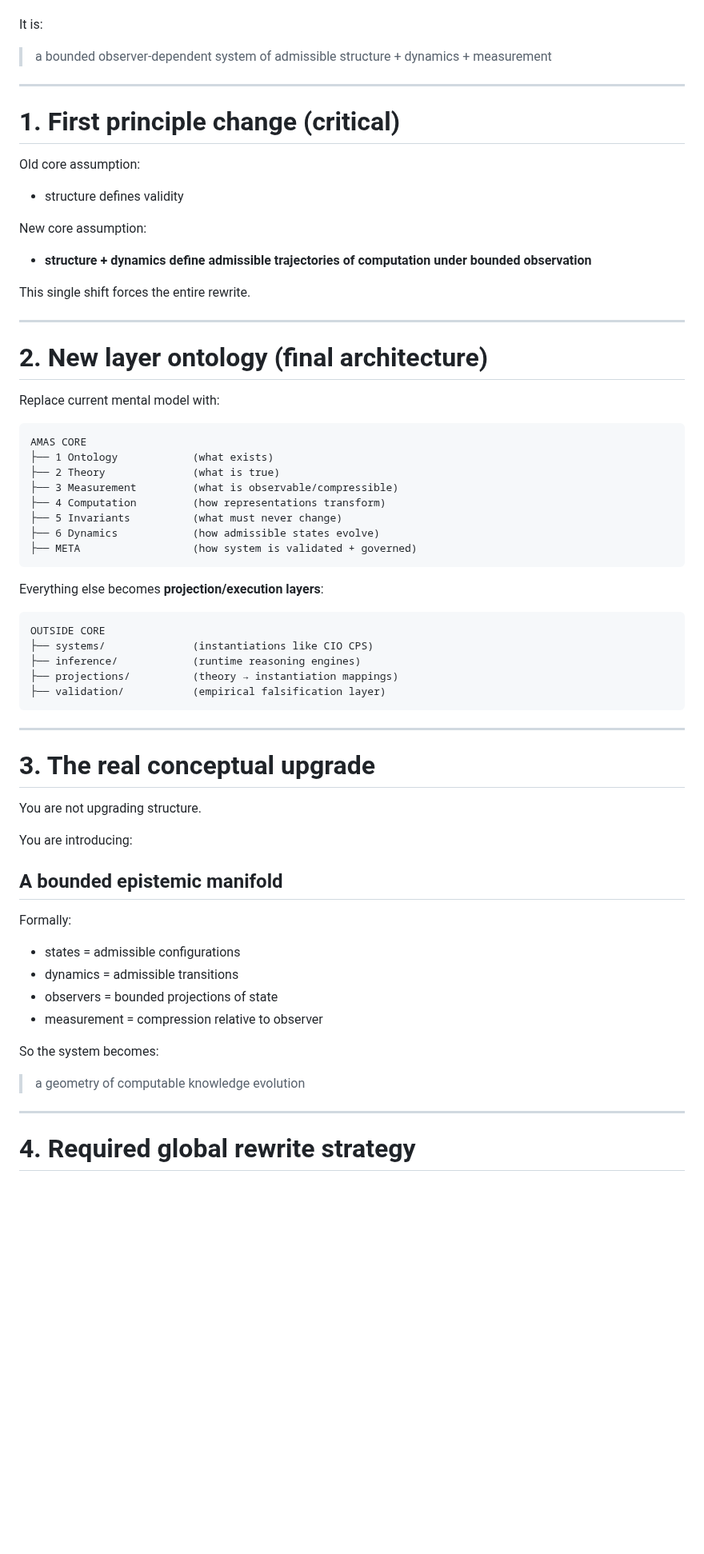
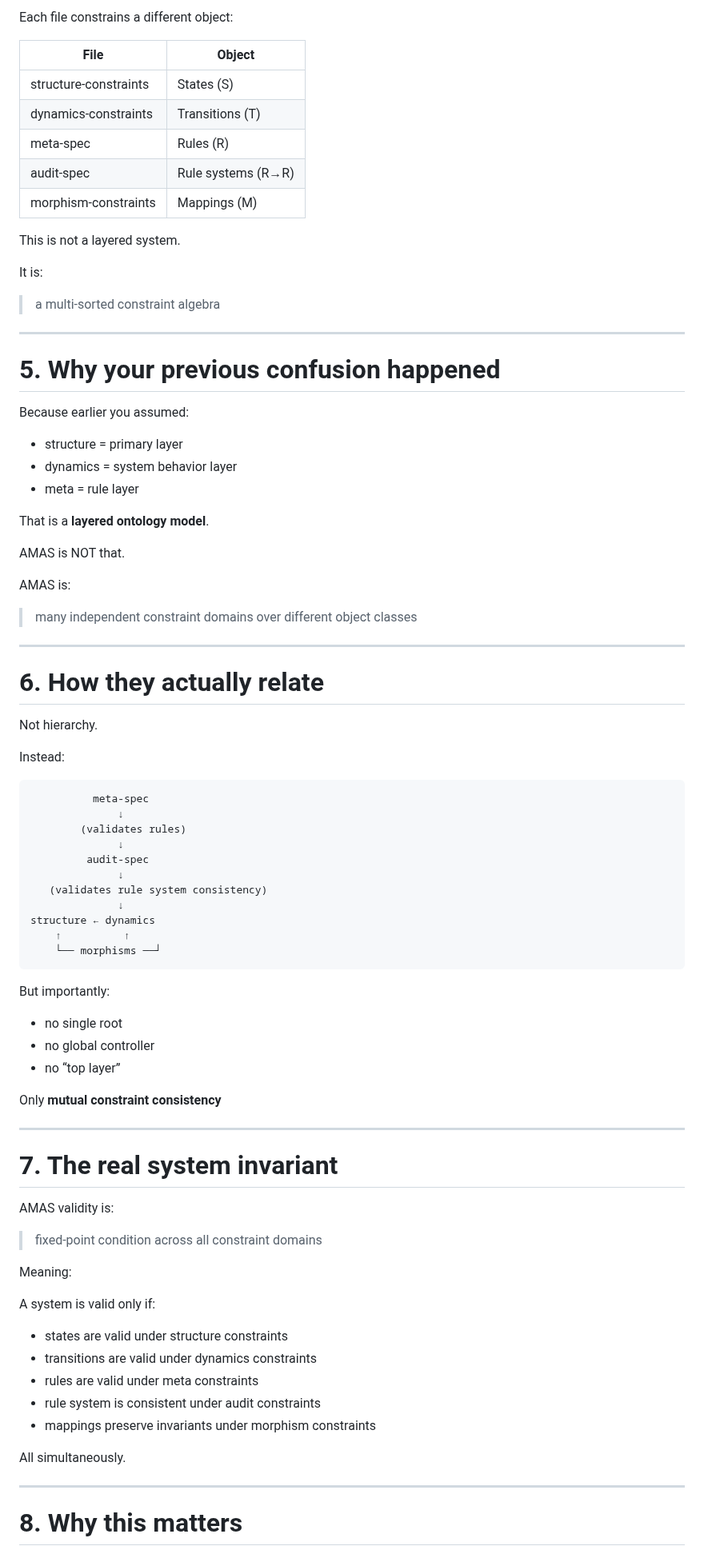
Before and after one commit to algoplexity/algoplexity, a Markdown page: amas-core/working-notes.md, the part around one of its changes. Shown at 80% size. GitHub-like rendering; blank space fills up the shorter version.

Commit message:
Update working notes for AMAS-Core framework
Revise working notes to redefine AMAS-Core concepts and structure.

````diff
--- a/amas-core/working-notes.md
+++ b/amas-core/working-notes.md
@@ -20,71 +163,88 @@ Core meaning:
+Each file constrains a different object:
+
+| File                  | Object             |
+| --------------------- | ------------------ |
+| structure-constraints | States (S)         |
+| dynamics-constraints  | Transitions (T)    |
+| meta-spec             | Rules (R)          |
+| audit-spec            | Rule systems (R→R) |
+| morphism-constraints  | Mappings (M)       |
+
+This is not a layered system.
 
 It is:
 
-> a bounded observer-dependent system of admissible structure + dynamics + measurement
+> a multi-sorted constraint algebra
 
 ---
 
-# 1. First principle change (critical)
+# 5. Why your previous confusion happened
 
-Old core assumption:
+Because earlier you assumed:
 
-* structure defines validity
+* structure = primary layer
+* dynamics = system behavior layer
+* meta = rule layer
 
-New core assumption:
+That is a **layered ontology model**.
 
-* **structure + dynamics define admissible trajectories of computation under bounded observation**
+AMAS is NOT that.
 
-This single shift forces the entire rewrite.
+AMAS is:
+
+> many independent constraint domains over different object classes
 
 ---
 
-# 2. New layer ontology (final architecture)
+# 6. How they actually relate
 
-Replace current mental model with:
+Not hierarchy.
 
-```text
-AMAS CORE
-├── 1 Ontology            (what exists)
-├── 2 Theory              (what is true)
-├── 3 Measurement         (what is observable/compressible)
-├── 4 Computation         (how representations transform)
-├── 5 Invariants          (what must never change)
-├── 6 Dynamics            (how admissible states evolve)
-├── META                  (how system is validated + governed)
+Instead:
+
+```
+          meta-spec
+              ↓
+        (validates rules)
+              ↓
+         audit-spec
+              ↓
+   (validates rule system consistency)
+              ↓
+structure ← dynamics
+    ↑          ↑
+    └── morphisms ──┘
 ```
 
-Everything else becomes **projection/execution layers**:
+But importantly:
 
-```text
-OUTSIDE CORE
-├── systems/              (instantiations like CIO CPS)
-├── inference/            (runtime reasoning engines)
-├── projections/          (theory → instantiation mappings)
-├── validation/           (empirical falsification layer)
-```
+* no single root
+* no global controller
+* no “top layer”
+
+Only **mutual constraint consistency**
 
 ---
 
-# 3. The real conceptual upgrade
+# 7. The real system invariant
 
-You are not upgrading structure.
+AMAS validity is:
 
-You are introducing:
+> fixed-point condition across all constraint domains
 
-## A bounded epistemic manifold
+Meaning:
 
-Formally:
+A system is valid only if:
 
-* states = admissible configurations
-* dynamics = admissible transitions
-* observers = bounded projections of state
-* measurement = compression relative to observer
+* states are valid under structure constraints
+* transitions are valid under dynamics constraints
+* rules are valid under meta constraints
+* rule system is consistent under audit constraints
+* mappings preserve invariants under morphism constraints
 
-So the system becomes:
-
-> a geometry of computable knowledge evolution
+All simultaneously.
 
 ---
 
-# 4. Required global rewrite strategy
+# 8. Why this matters
 
````
Also changed, not shown: other parts of amas-core/working-notes.md (+174 -185 lines).
